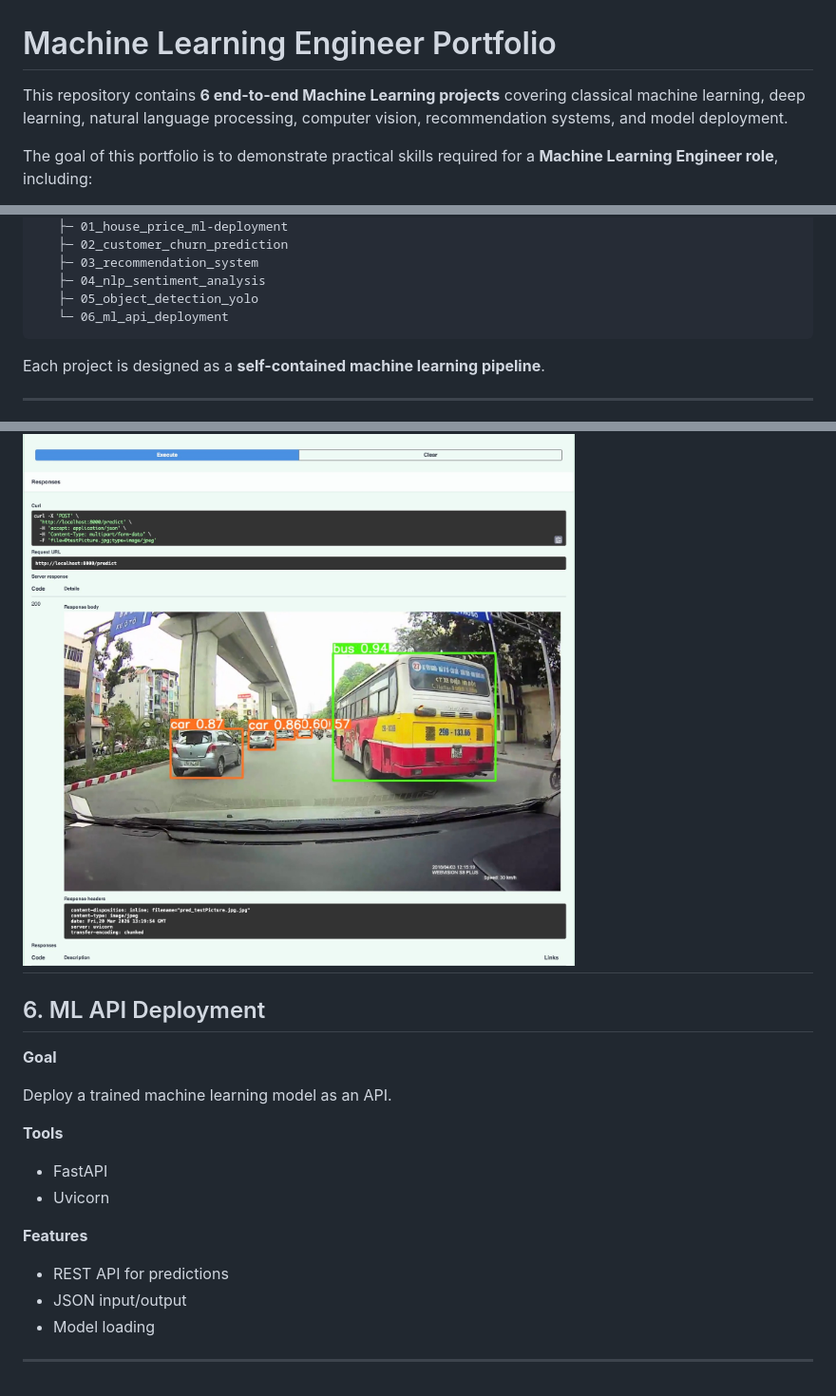
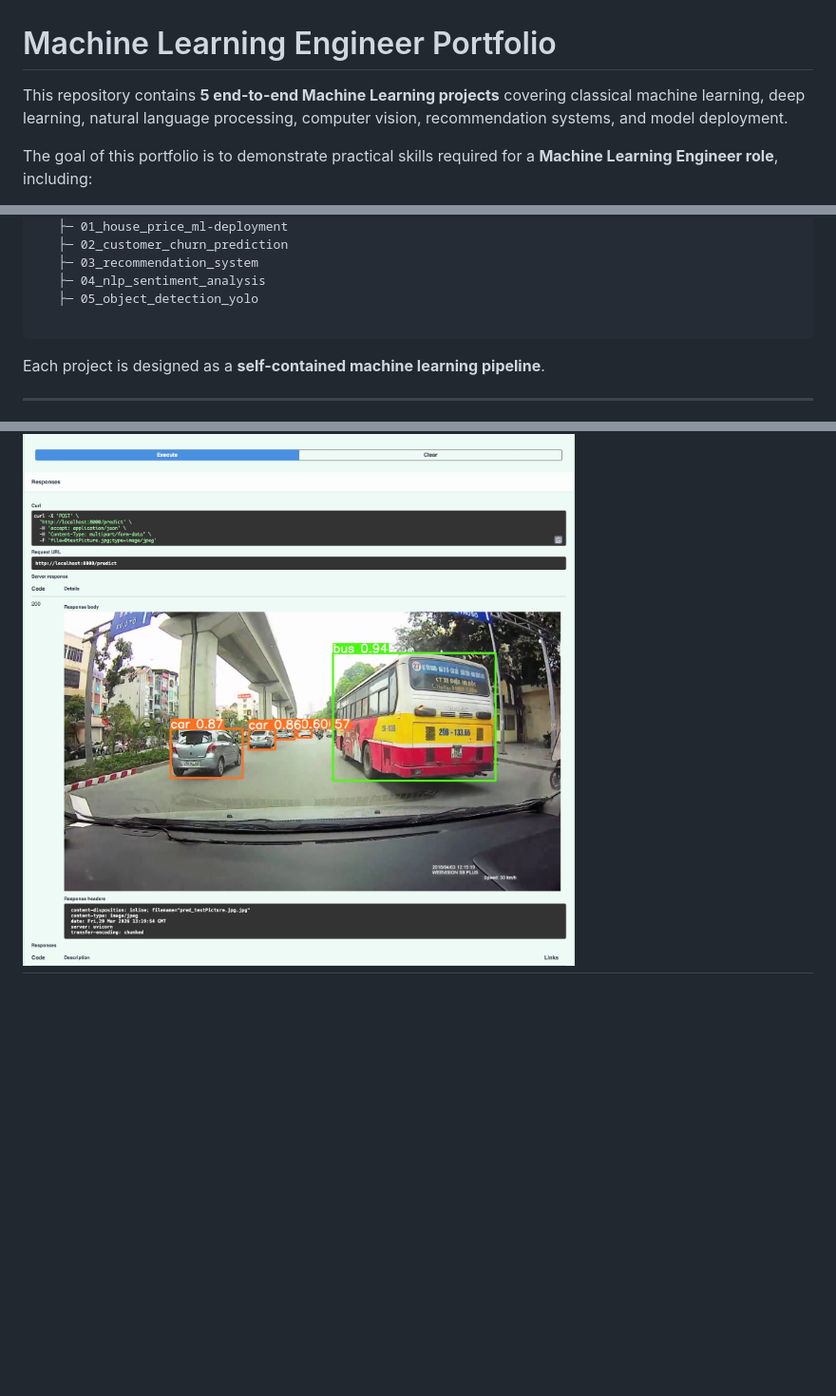
Before and after one commit to tatdattran/ml-engineer-portfolio, a Markdown page: README.md, 3 parts joined by grey strips. Shown at 95% size. GitHub-like rendering; blank space fills up the shorter version.

Commit message:
Update readme.md portfolio

````diff
--- a/README.md
+++ b/README.md
@@ -1,6 +1,6 @@
 # Machine Learning Engineer Portfolio
 
-This repository contains **6 end-to-end Machine Learning projects** covering classical machine learning, deep learning, natural language processing, computer vision, recommendation systems, and model deployment.
+This repository contains **5 end-to-end Machine Learning projects** covering classical machine learning, deep learning, natural language processing, computer vision, recommendation systems, and model deployment.
 
 The goal of this portfolio is to demonstrate practical skills required for a **Machine Learning Engineer role**, including:
 
@@ -29,7 +29,7 @@ ml-engineer-portfolio
    ├─ 03_recommendation_system
    ├─ 04_nlp_sentiment_analysis
    ├─ 05_object_detection_yolo
-   └─ 06_ml_api_deployment
+
 ```
 
 Each project is designed as a **self-contained machine learning pipeline**.
@@ -179,22 +179,3 @@ This project follows clean architecture principles and is fully containerized wi
 
 ![Demo UI](05_object_detection_yolo/assets/demo_ui_5_5.jpg)
 ---
-
-## 6. ML API Deployment
-
-**Goal**
-
-Deploy a trained machine learning model as an API.
-
-**Tools**
-
-* FastAPI
-* Uvicorn
-
-**Features**
-
-* REST API for predictions
-* JSON input/output
-* Model loading
-
----
````
